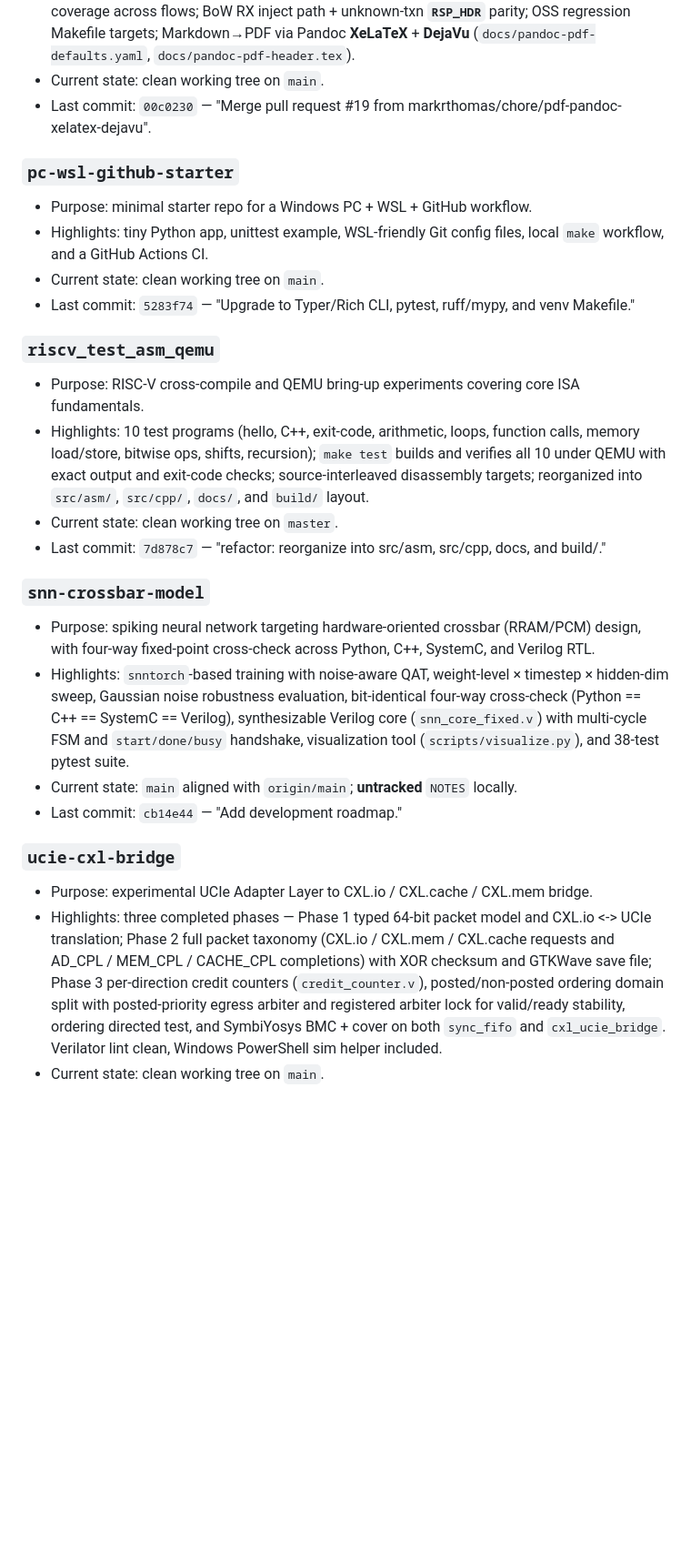
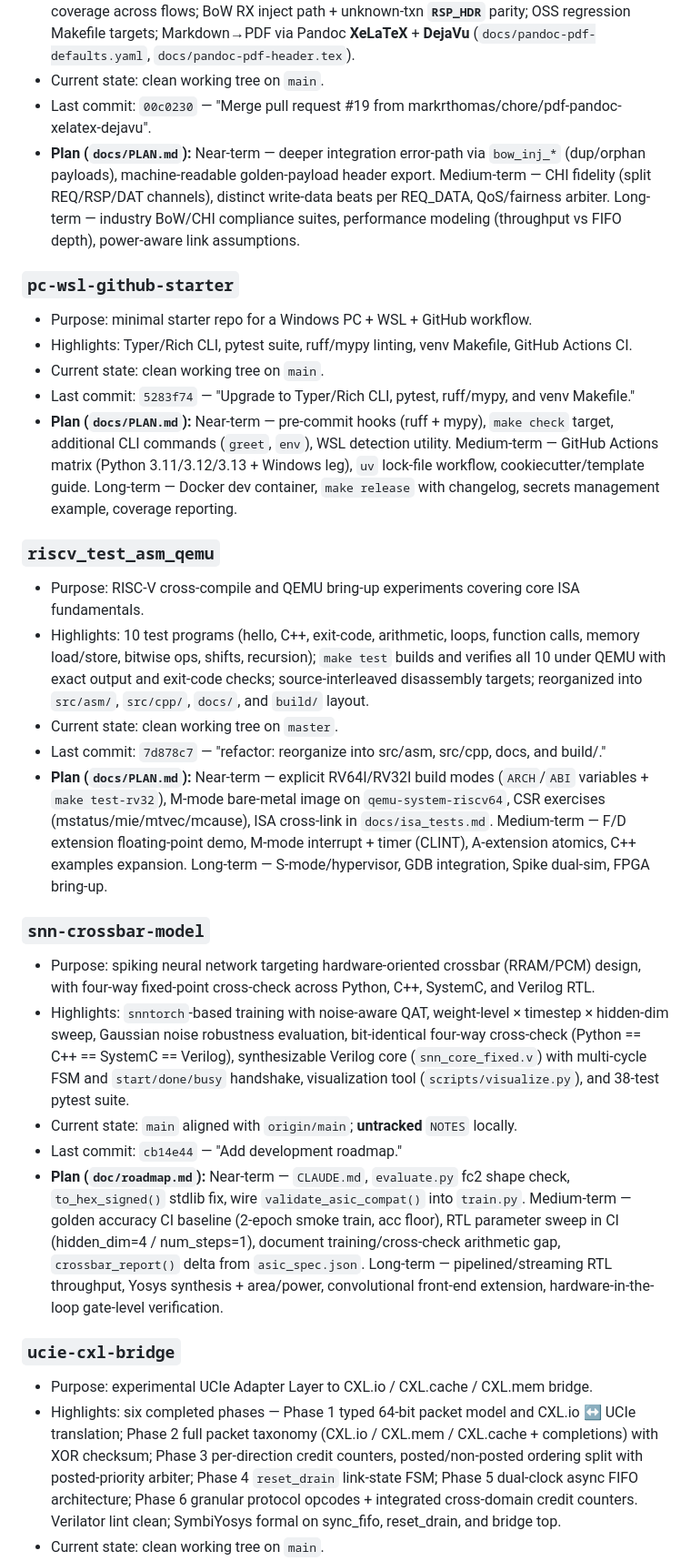
Before and after one commit to markrthomas/summary, a Markdown page: README.md, the part around one of its changes. Shown at 91% size. Rendered like a GitHub page; blank space fills up the shorter version.

```diff
--- a/README.md
+++ b/README.md
@@ -66,13 +66,15 @@ Prior sweep (**2026-05-02**) covered Verilator coverage on UCIe IP, AXI/DDR chec
 - Highlights: Cocotb + Icarus unit/integration flows; integration top with reference BFM; OSS **`vlate_bench/`** Verilator + C++ parity TB (lint/run/coverage hooks); optional **`uvm_bench/`** Synopsys VCS / UVM bench with onboarding/quickref PDFs; integration protocol checker bind coverage across flows; BoW RX inject path + unknown-txn **`RSP_HDR`** parity; OSS regression Makefile targets; Markdown→PDF via Pandoc **XeLaTeX** + **DejaVu** (`docs/pandoc-pdf-defaults.yaml`, `docs/pandoc-pdf-header.tex`).
 - Current state: clean working tree on `main`.
 - Last commit: `00c0230` — "Merge pull request #19 from markrthomas/chore/pdf-pandoc-xelatex-dejavu".
+- **Plan (`docs/PLAN.md`):** Near-term — deeper integration error-path via `bow_inj_*` (dup/orphan payloads), machine-readable golden-payload header export. Medium-term — CHI fidelity (split REQ/RSP/DAT channels), distinct write-data beats per REQ_DATA, QoS/fairness arbiter. Long-term — industry BoW/CHI compliance suites, performance modeling (throughput vs FIFO depth), power-aware link assumptions.
 
 ### `pc-wsl-github-starter`
 
 - Purpose: minimal starter repo for a Windows PC + WSL + GitHub workflow.
-- Highlights: tiny Python app, unittest example, WSL-friendly Git config files, local `make` workflow, and a GitHub Actions CI.
+- Highlights: Typer/Rich CLI, pytest suite, ruff/mypy linting, venv Makefile, GitHub Actions CI.
 - Current state: clean working tree on `main`.
 - Last commit: `5283f74` — "Upgrade to Typer/Rich CLI, pytest, ruff/mypy, and venv Makefile."
+- **Plan (`docs/PLAN.md`):** Near-term — pre-commit hooks (ruff + mypy), `make check` target, additional CLI commands (`greet`, `env`), WSL detection utility. Medium-term — GitHub Actions matrix (Python 3.11/3.12/3.13 + Windows leg), `uv` lock-file workflow, cookiecutter/template guide. Long-term — Docker dev container, `make release` with changelog, secrets management example, coverage reporting.
 
 ### `riscv_test_asm_qemu`
 
@@ -80,6 +82,7 @@ Prior sweep (**2026-05-02**) covered Verilator coverage on UCIe IP, AXI/DDR chec
 - Highlights: 10 test programs (hello, C++, exit-code, arithmetic, loops, function calls, memory load/store, bitwise ops, shifts, recursion); `make test` builds and verifies all 10 under QEMU with exact output and exit-code checks; source-interleaved disassembly targets; reorganized into `src/asm/`, `src/cpp/`, `docs/`, and `build/` layout.
 - Current state: clean working tree on `master`.
 - Last commit: `7d878c7` — "refactor: reorganize into src/asm, src/cpp, docs, and build/."
+- **Plan (`docs/PLAN.md`):** Near-term — explicit RV64I/RV32I build modes (`ARCH`/`ABI` variables + `make test-rv32`), M-mode bare-metal image on `qemu-system-riscv64`, CSR exercises (mstatus/mie/mtvec/mcause), ISA cross-link in `docs/isa_tests.md`. Medium-term — F/D extension floating-point demo, M-mode interrupt + timer (CLINT), A-extension atomics, C++ examples expansion. Long-term — S-mode/hypervisor, GDB integration, Spike dual-sim, FPGA bring-up.
 
 ### `snn-crossbar-model`
 
@@ -87,9 +90,10 @@ Prior sweep (**2026-05-02**) covered Verilator coverage on UCIe IP, AXI/DDR chec
 - Highlights: `snntorch`-based training with noise-aware QAT, weight-level × timestep × hidden-dim sweep, Gaussian noise robustness evaluation, bit-identical four-way cross-check (Python == C++ == SystemC == Verilog), synthesizable Verilog core (`snn_core_fixed.v`) with multi-cycle FSM and `start/done/busy` handshake, visualization tool (`scripts/visualize.py`), and 38-test pytest suite.
 - Current state: `main` aligned with `origin/main`; **untracked** `NOTES` locally.
 - Last commit: `cb14e44` — "Add development roadmap."
+- **Plan (`doc/roadmap.md`):** Near-term — `CLAUDE.md`, `evaluate.py` fc2 shape check, `to_hex_signed()` stdlib fix, wire `validate_asic_compat()` into `train.py`. Medium-term — golden accuracy CI baseline (2-epoch smoke train, acc floor), RTL parameter sweep in CI (hidden_dim=4 / num_steps=1), document training/cross-check arithmetic gap, `crossbar_report()` delta from `asic_spec.json`. Long-term — pipelined/streaming RTL throughput, Yosys synthesis + area/power, convolutional front-end extension, hardware-in-the-loop gate-level verification.
 
 ### `ucie-cxl-bridge`
 
 - Purpose: experimental UCIe Adapter Layer to CXL.io / CXL.cache / CXL.mem bridge.
-- Highlights: three completed phases — Phase 1 typed 64-bit packet model and CXL.io <-> UCIe translation; Phase 2 full packet taxonomy (CXL.io / CXL.mem / CXL.cache requests and AD_CPL / MEM_CPL / CACHE_CPL completions) with XOR checksum and GTKWave save file; Phase 3 per-direction credit counters (`credit_counter.v`), posted/non-posted ordering domain split with posted-priority egress arbiter and registered arbiter lock for valid/ready stability, ordering directed test, and SymbiYosys BMC + cover on both `sync_fifo` and `cxl_ucie_bridge`. Verilator lint clean, Windows PowerShell sim helper included.
+- Highlights: six completed phases — Phase 1 typed 64-bit packet model and CXL.io ↔ UCIe translation; Phase 2 full packet taxonomy (CXL.io / CXL.mem / CXL.cache + completions) with XOR checksum; Phase 3 per-direction credit counters, posted/non-posted ordering split with posted-priority arbiter; Phase 4 `reset_drain` link-state FSM; Phase 5 dual-clock async FIFO architecture; Phase 6 granular protocol opcodes + integrated cross-domain credit counters. Verilator lint clean; SymbiYosys formal on sync_fifo, reset_drain, and bridge top.
 - Current state: clean working tree on `main`.
```
Also changed, not shown: other parts of README.md (+24 -22 lines).
